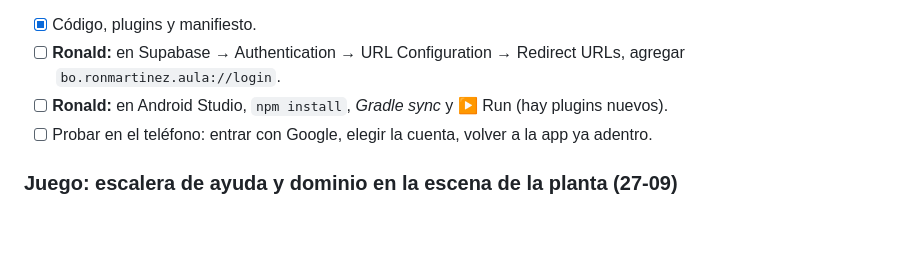
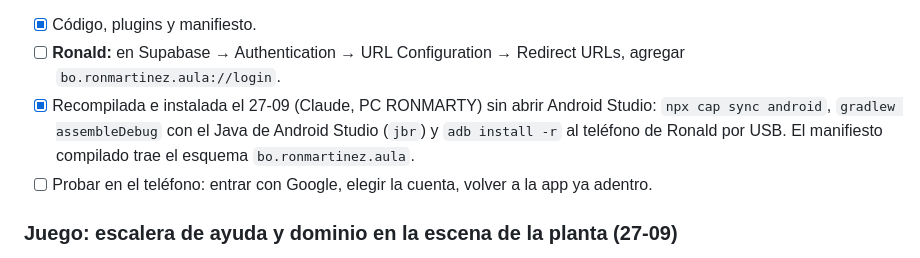
Before and after one commit to RonMarty2/RON_DOC, a Markdown page: BITACORA.md, the part around the change. Drawn GitHub-style; blank space fills up the shorter version.

Commit message:
Bitácora: app de Android recompilada e instalada en el teléfono de Ronald
Co-Authored-By: Claude Opus 5.5 <noreply@anthropic.com>

```diff
--- a/BITACORA.md
+++ b/BITACORA.md
@@ -52,7 +52,7 @@ El nombre de la app sigue igual (pedido de Ronald).
 - [x] Código, plugins y manifiesto.
 - [ ] **Ronald:** en Supabase → Authentication → URL Configuration → Redirect URLs, agregar
   `bo.ronmartinez.aula://login`.
-- [ ] **Ronald:** en Android Studio, `npm install`, *Gradle sync* y ▶ Run (hay plugins nuevos).
+- [x] Recompilada e instalada el 27-09 (Claude, PC RONMARTY) sin abrir Android Studio: `npx cap sync android`, `gradlew assembleDebug` con el Java de Android Studio (`jbr`) y `adb install -r` al teléfono de Ronald por USB. El manifiesto compilado trae el esquema `bo.ronmartinez.aula`.
 - [ ] Probar en el teléfono: entrar con Google, elegir la cuenta, volver a la app ya adentro.
 
 ### Juego: escalera de ayuda y dominio en la escena de la planta (27-09)
```
